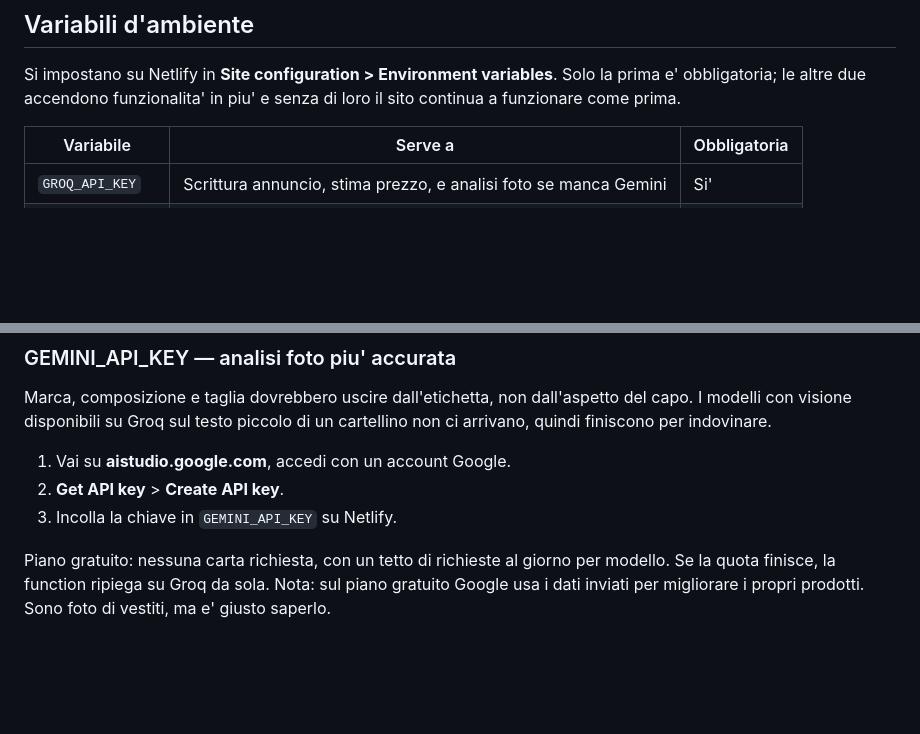
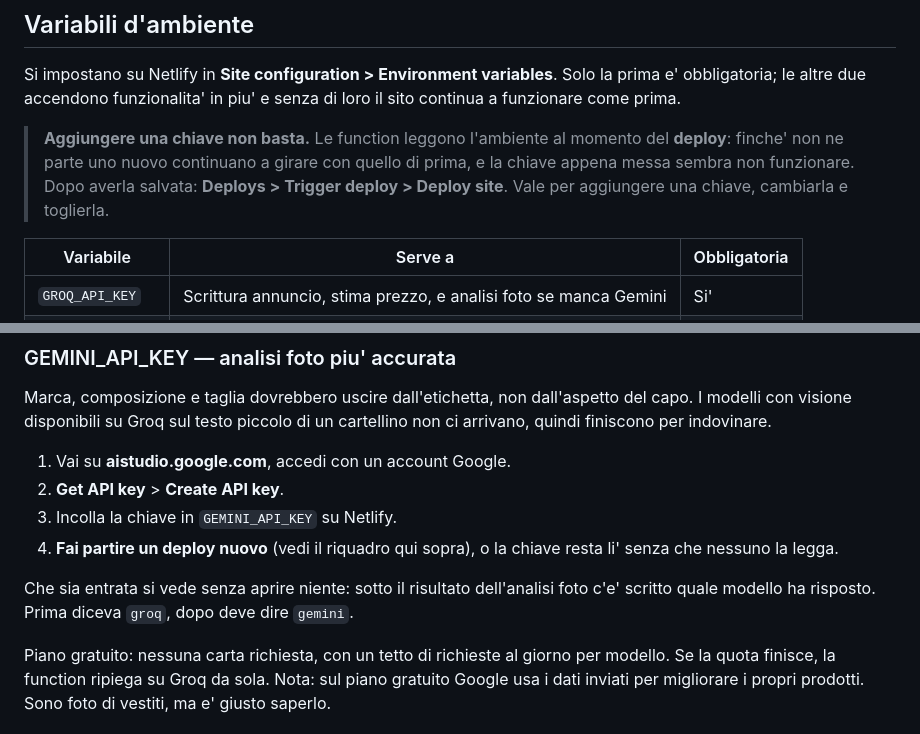
Before and after one commit to damianovecchio6-oss/Damn_Vinted, a Markdown page: README.md, 2 parts joined by grey strips. GitHub-like rendering; blank space fills up the shorter version.

Commit message:
Di' nel README che una chiave nuova non vale finche' non rideploii
Le function leggono l'ambiente al momento del deploy: una chiave aggiunta e
non seguita da un deploy resta li' senza che nessuno la legga, e sembra
semplicemente che non funzioni. Era scritto nella mappa della riparazione -
cioe' dove si va a cercare DOPO essersi persi - e non dove si va a mettere le
chiavi.

Adesso sta in cima alla sezione delle variabili, e nei passi di
GEMINI_API_KEY c'e' il quarto passo che mancava. Con accanto il modo di
accorgersene senza aprire niente: sotto l'analisi foto e' scritto quale
modello ha risposto, e da groq deve diventare gemini.

Co-Authored-By: Claude Opus 5 <noreply@anthropic.com>
Claude-Session: https://claude.ai/code/session_01KGibkF79PLttUQsbMPK3dd

```diff
--- a/README.md
+++ b/README.md
@@ -82,6 +82,12 @@ Si impostano su Netlify in **Site configuration > Environment variables**.
 Solo la prima e' obbligatoria; le altre due accendono funzionalita' in piu' e
 senza di loro il sito continua a funzionare come prima.
 
+> **Aggiungere una chiave non basta.** Le function leggono l'ambiente al
+> momento del **deploy**: finche' non ne parte uno nuovo continuano a girare
+> con quello di prima, e la chiave appena messa sembra non funzionare. Dopo
+> averla salvata: **Deploys > Trigger deploy > Deploy site**. Vale per
+> aggiungere una chiave, cambiarla e toglierla.
+
 | Variabile | Serve a | Obbligatoria |
 |---|---|---|
 | `GROQ_API_KEY` | Scrittura annuncio, stima prezzo, e analisi foto se manca Gemini | Si' |
@@ -97,6 +103,12 @@ piccolo di un cartellino non ci arrivano, quindi finiscono per indovinare.
 1. Vai su **aistudio.google.com**, accedi con un account Google.
 2. **Get API key** > **Create API key**.
 3. Incolla la chiave in `GEMINI_API_KEY` su Netlify.
+4. **Fai partire un deploy nuovo** (vedi il riquadro qui sopra), o la chiave
+   resta li' senza che nessuno la legga.
+
+Che sia entrata si vede senza aprire niente: sotto il risultato dell'analisi
+foto c'e' scritto quale modello ha risposto. Prima diceva `groq`, dopo deve
+dire `gemini`.
 
 Piano gratuito: nessuna carta richiesta, con un tetto di richieste al giorno
 per modello. Se la quota finisce, la function ripiega su Groq da sola.
```
